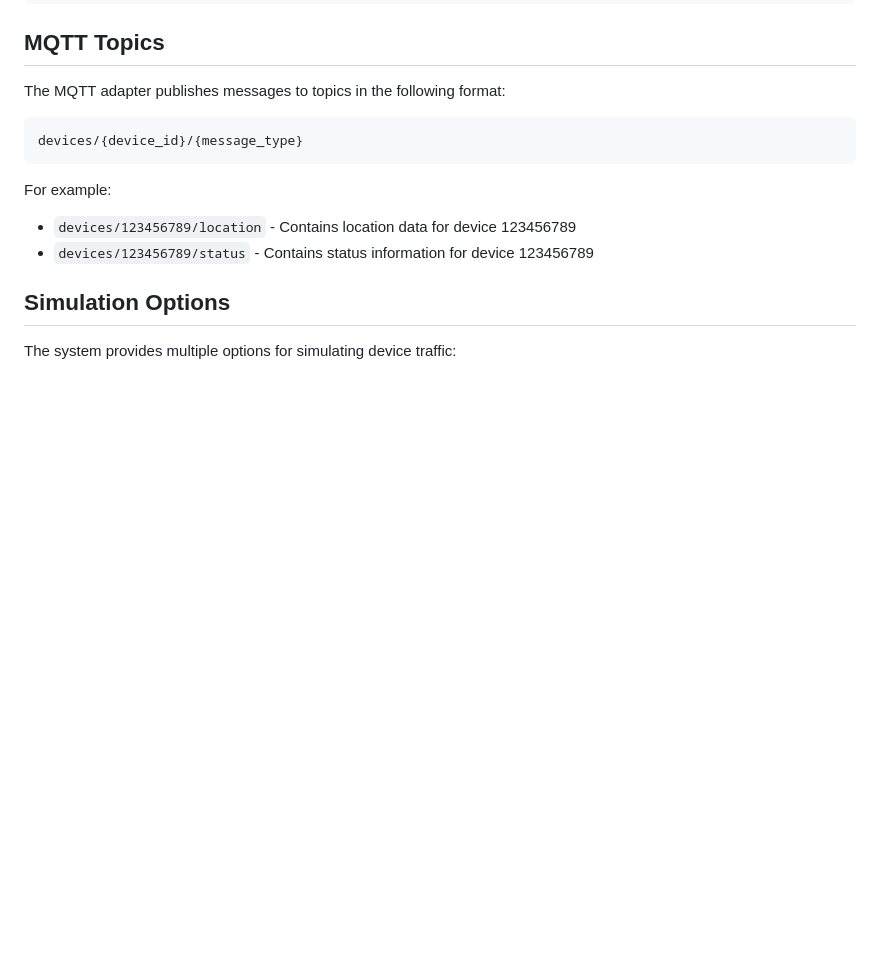
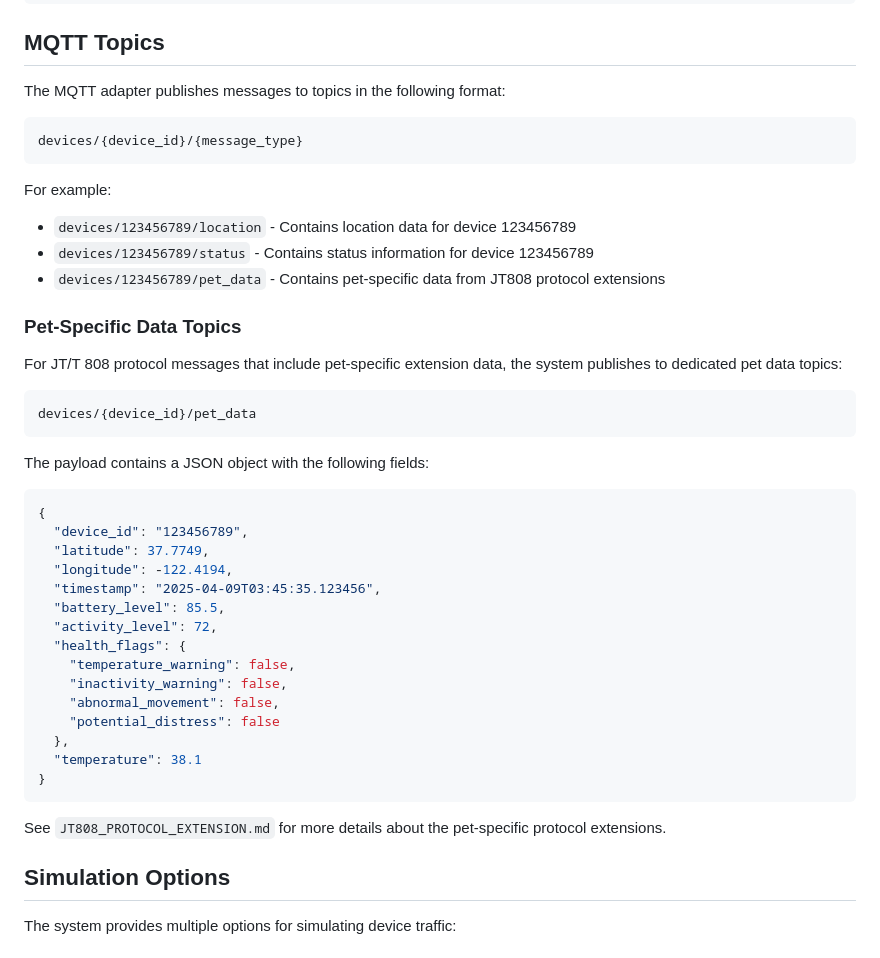
Before and after one commit to DiegoTc/pettracker, a Markdown page: MQTT_ADAPTER_GUIDE.md, the part around the change. GitHub-like rendering; blank space fills up the shorter version.

Commit message:
Update pet tracking protocol documentation and testing scripts
Replit-Commit-Author: Agent
Replit-Commit-Session-Id: 4f775b4f-8def-41e8-9a0f-89efdd431fb6
Replit-Commit-Screenshot-Url: https://storage.googleapis.com/screenshot-production-us-central1/328d61c7-cded-4105-89b6-fe9aa67ea564/3f5e26e4-3fbf-4d55-8965-52165d91312e.jpg

````diff
--- a/MQTT_ADAPTER_GUIDE.md
+++ b/MQTT_ADAPTER_GUIDE.md
@@ -122,6 +122,36 @@ devices/{device_id}/{message_type}
 For example:
 - `devices/123456789/location` - Contains location data for device 123456789
 - `devices/123456789/status` - Contains status information for device 123456789
+- `devices/123456789/pet_data` - Contains pet-specific data from JT808 protocol extensions
+
+### Pet-Specific Data Topics
+
+For JT/T 808 protocol messages that include pet-specific extension data, the system publishes to dedicated pet data topics:
+
+```
+devices/{device_id}/pet_data
+```
+
+The payload contains a JSON object with the following fields:
+```json
+{
+  "device_id": "123456789",
+  "latitude": 37.7749,
+  "longitude": -122.4194,
+  "timestamp": "2025-04-09T03:45:35.123456",
+  "battery_level": 85.5,
+  "activity_level": 72,
+  "health_flags": {
+    "temperature_warning": false,
+    "inactivity_warning": false,
+    "abnormal_movement": false,
+    "potential_distress": false
+  },
+  "temperature": 38.1
+}
+```
+
+See `JT808_PROTOCOL_EXTENSION.md` for more details about the pet-specific protocol extensions.
 
 ## Simulation Options
 
````
Also changed, not shown: JT808_PROTOCOL_EXTENSION.md (+3 -3 lines).
